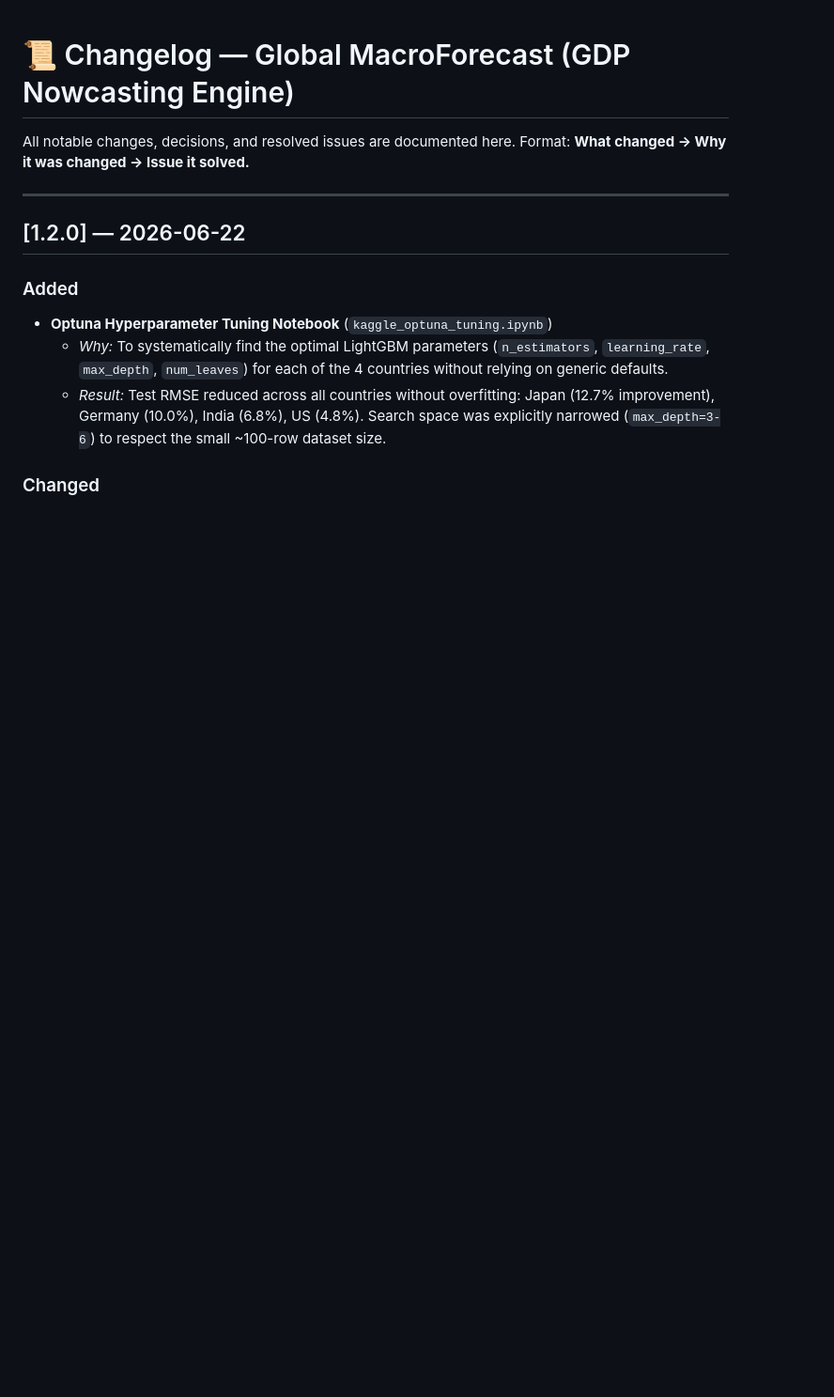
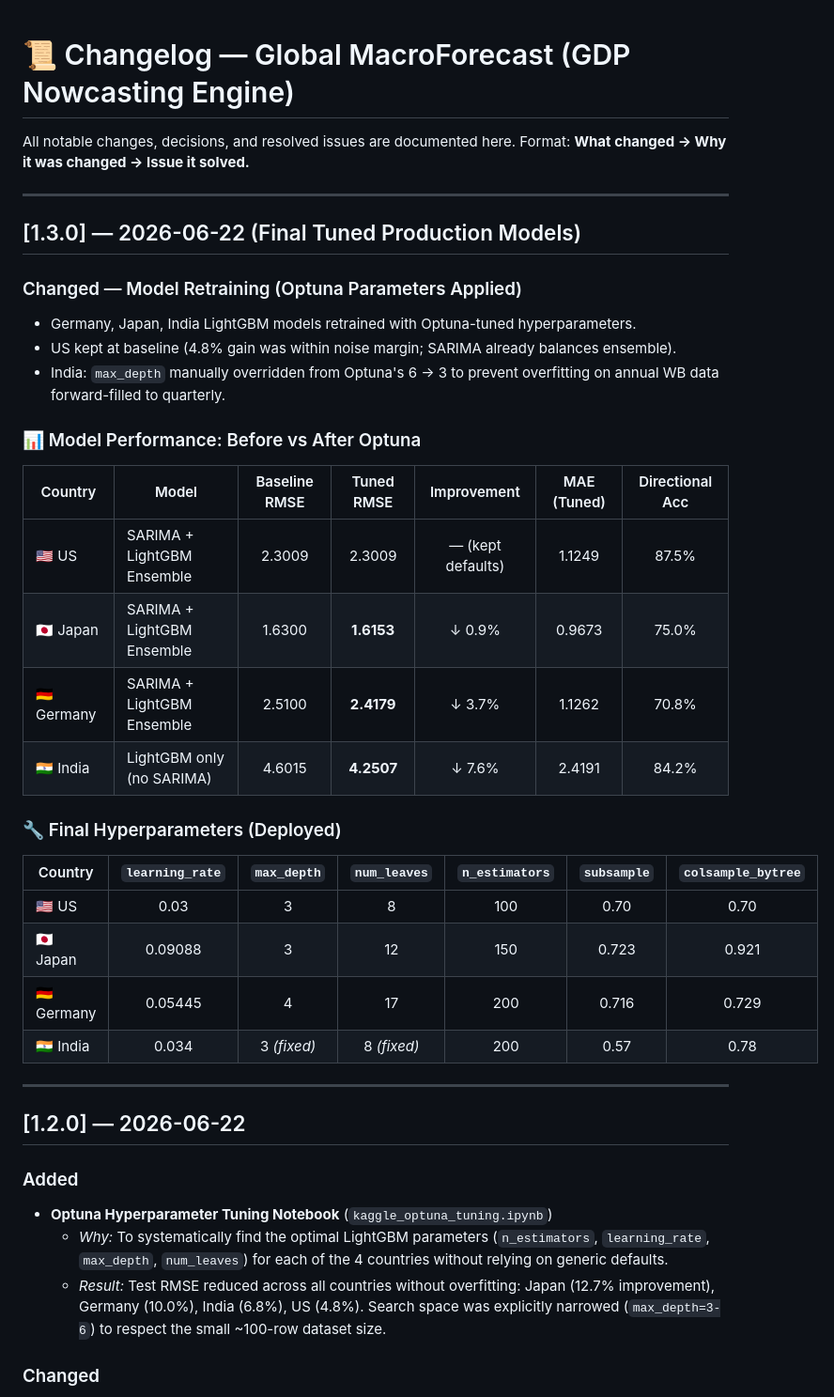
Before and after one commit to Yash1bajpai/Global-MacroForecast, a Markdown page: CHANGELOG.md, the part around one of its changes. Shown at 94% size. GitHub-like rendering; blank space fills up the shorter version.

Commit message:
docs: Add v1.3.0 final metrics, baseline vs tuned comparison tables, hyperparameter registry

```diff
--- a/CHANGELOG.md
+++ b/CHANGELOG.md
@@ -2,6 +2,33 @@
 
 All notable changes, decisions, and resolved issues are documented here.
 Format: **What changed → Why it was changed → Issue it solved.**
+
+---
+
+## [1.3.0] — 2026-06-22 (Final Tuned Production Models)
+
+### Changed — Model Retraining (Optuna Parameters Applied)
+- Germany, Japan, India LightGBM models retrained with Optuna-tuned hyperparameters.
+- US kept at baseline (4.8% gain was within noise margin; SARIMA already balances ensemble).
+- India: `max_depth` manually overridden from Optuna's 6 → 3 to prevent overfitting on annual WB data forward-filled to quarterly.
+
+### 📊 Model Performance: Before vs After Optuna
+
+| Country | Model | Baseline RMSE | Tuned RMSE | Improvement | MAE (Tuned) | Directional Acc |
+|---------|-------|:---:|:---:|:---:|:---:|:---:|
+| 🇺🇸 US | SARIMA + LightGBM Ensemble | 2.3009 | 2.3009 | — (kept defaults) | 1.1249 | 87.5% |
+| 🇯🇵 Japan | SARIMA + LightGBM Ensemble | 1.6300 | **1.6153** | ↓ 0.9% | 0.9673 | 75.0% |
+| 🇩🇪 Germany | SARIMA + LightGBM Ensemble | 2.5100 | **2.4179** | ↓ 3.7% | 1.1262 | 70.8% |
+| 🇮🇳 India | LightGBM only (no SARIMA) | 4.6015 | **4.2507** | ↓ 7.6% | 2.4191 | 84.2% |
+
+### 🔧 Final Hyperparameters (Deployed)
+
+| Country | `learning_rate` | `max_depth` | `num_leaves` | `n_estimators` | `subsample` | `colsample_bytree` |
+|---------|:---:|:---:|:---:|:---:|:---:|:---:|
+| 🇺🇸 US | 0.03 | 3 | 8 | 100 | 0.70 | 0.70 |
+| 🇯🇵 Japan | 0.09088 | 3 | 12 | 150 | 0.723 | 0.921 |
+| 🇩🇪 Germany | 0.05445 | 4 | 17 | 200 | 0.716 | 0.729 |
+| 🇮🇳 India | 0.034 | 3 *(fixed)* | 8 *(fixed)* | 200 | 0.57 | 0.78 |
 
 ---
 
```
Also changed, not shown: other parts of CHANGELOG.md (+9 -0 lines).
